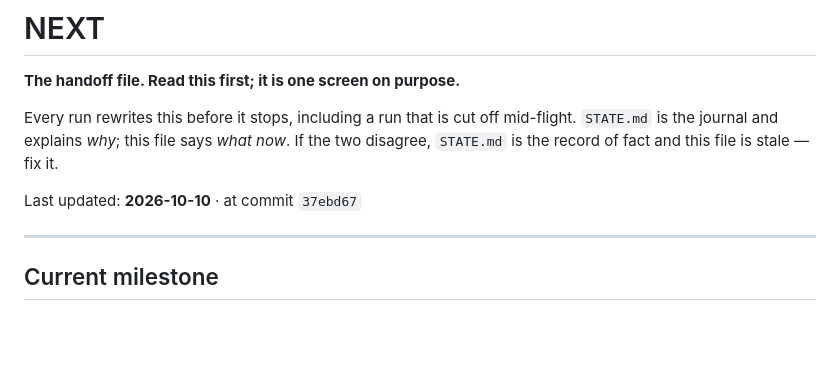
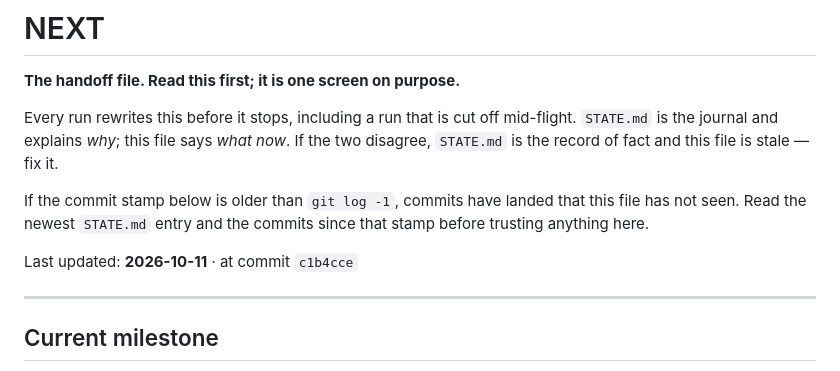
Before and after one commit to vtpqui3009/dragonvein, a Markdown page: NEXT.md, the part around the change. Rendered like a GitHub page; blank space fills up the shorter version.

Commit message:
docs(next): refresh the stamp, and say what to do when it is stale
NEXT.md carried commit 37ebd67 while HEAD was c1b4cce. The content was still
correct, but a handoff file whose stamp silently lags is worse than one with no
stamp: the next run trusts it without checking.

It now tells the reader to compare the stamp against git log -1 and to fall back
to the newest STATE.md entry when it lags.

Co-Authored-By: Claude Opus 5 <noreply@anthropic.com>
Claude-Session: https://claude.ai/code/session_013SGCFWqzzqg7W8sm5NRZSn

```diff
--- a/NEXT.md
+++ b/NEXT.md
@@ -6,7 +6,11 @@ Every run rewrites this before it stops, including a run that is cut off mid-fli
 `STATE.md` is the journal and explains *why*; this file says *what now*. If the two
 disagree, `STATE.md` is the record of fact and this file is stale — fix it.
 
-Last updated: **2026-10-10** · at commit `37ebd67`
+If the commit stamp below is older than `git log -1`, commits have landed that this file
+has not seen. Read the newest `STATE.md` entry and the commits since that stamp before
+trusting anything here.
+
+Last updated: **2026-10-11** · at commit `c1b4cce`
 
 ---
 
```
